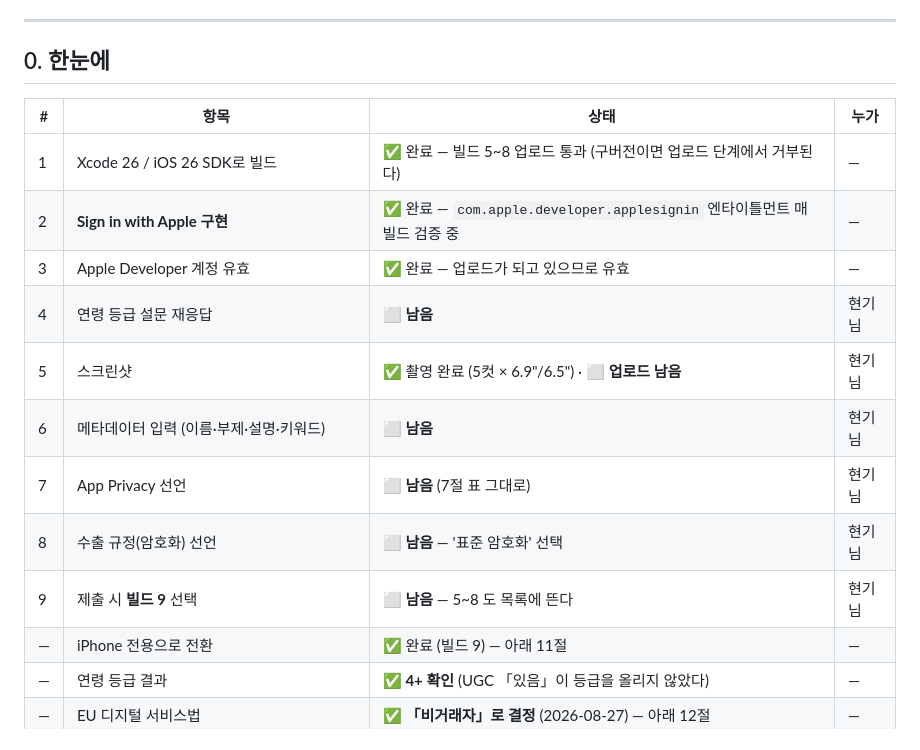
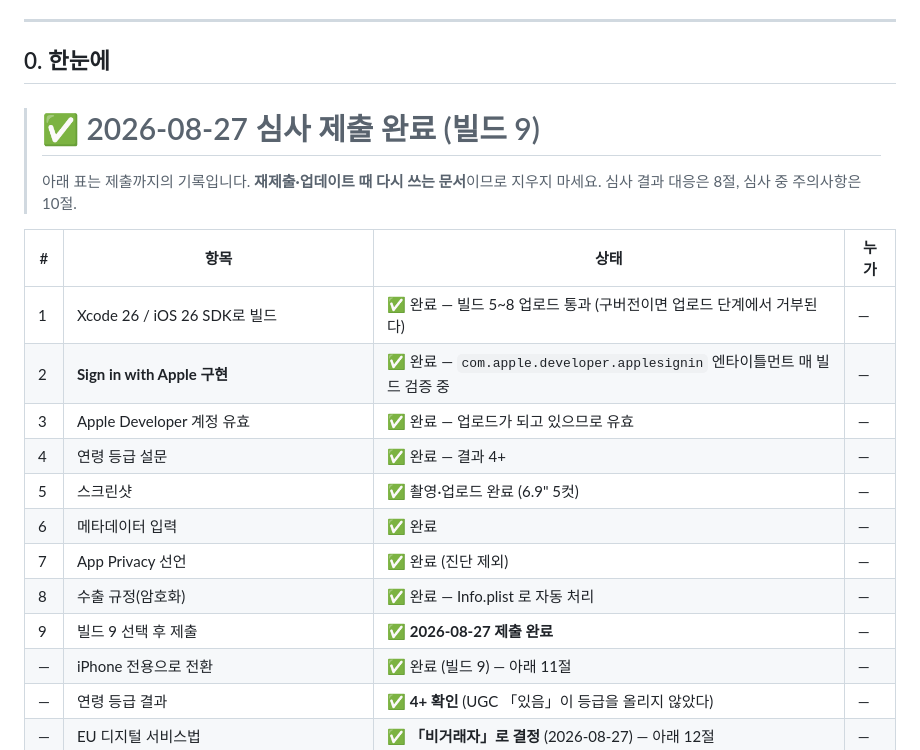
Before and after one commit to hykim0080-jpg/hgmr_mvp, a Markdown page: docs/AppStore_제출_체크리스트.md, the part around the change. Rendered like a GitHub page.

```diff
--- a/docs/AppStore_제출_체크리스트.md
+++ b/docs/AppStore_제출_체크리스트.md
@@ -7,17 +7,21 @@
 
 ## 0. 한눈에
 
+> # ✅ 2026-08-27 심사 제출 완료 (빌드 9)
+> 아래 표는 제출까지의 기록입니다. **재제출·업데이트 때 다시 쓰는 문서**이므로 지우지 마세요.
+> 심사 결과 대응은 8절, 심사 중 주의사항은 10절.
+
 | # | 항목 | 상태 | 누가 |
 |---|---|---|---|
 | 1 | Xcode 26 / iOS 26 SDK로 빌드 | ✅ 완료 — 빌드 5~8 업로드 통과 (구버전이면 업로드 단계에서 거부된다) | — |
 | 2 | **Sign in with Apple 구현** | ✅ 완료 — `com.apple.developer.applesignin` 엔타이틀먼트 매 빌드 검증 중 | — |
 | 3 | Apple Developer 계정 유효 | ✅ 완료 — 업로드가 되고 있으므로 유효 | — |
-| 4 | 연령 등급 설문 재응답 | ⬜ **남음** | 현기님 |
-| 5 | 스크린샷 | ✅ 촬영 완료 (5컷 × 6.9"/6.5") · ⬜ **업로드 남음** | 현기님 |
-| 6 | 메타데이터 입력 (이름·부제·설명·키워드) | ⬜ **남음** | 현기님 |
-| 7 | App Privacy 선언 | ⬜ **남음** (7절 표 그대로) | 현기님 |
-| 8 | 수출 규정(암호화) 선언 | ⬜ **남음** — '표준 암호화' 선택 | 현기님 |
-| 9 | 제출 시 **빌드 9** 선택 | ⬜ **남음** — 5~8 도 목록에 뜬다 | 현기님 |
+| 4 | 연령 등급 설문 | ✅ 완료 — 결과 4+ | — |
+| 5 | 스크린샷 | ✅ 촬영·업로드 완료 (6.9" 5컷) | — |
+| 6 | 메타데이터 입력 | ✅ 완료 | — |
+| 7 | App Privacy 선언 | ✅ 완료 (진단 제외) | — |
+| 8 | 수출 규정(암호화) | ✅ 완료 — Info.plist 로 자동 처리 | — |
+| 9 | 빌드 9 선택 후 제출 | ✅ **2026-08-27 제출 완료** | — |
 | — | iPhone 전용으로 전환 | ✅ 완료 (빌드 9) — 아래 11절 | — |
 | — | 연령 등급 결과 | ✅ **4+ 확인** (UGC 「있음」이 등급을 올리지 않았다) | — |
 | — | EU 디지털 서비스법 | ✅ **「비거래자」로 결정** (2026-08-27) — 아래 12절 | — |
```
Also changed, not shown: CLAUDE.md (+2 -0 lines).
